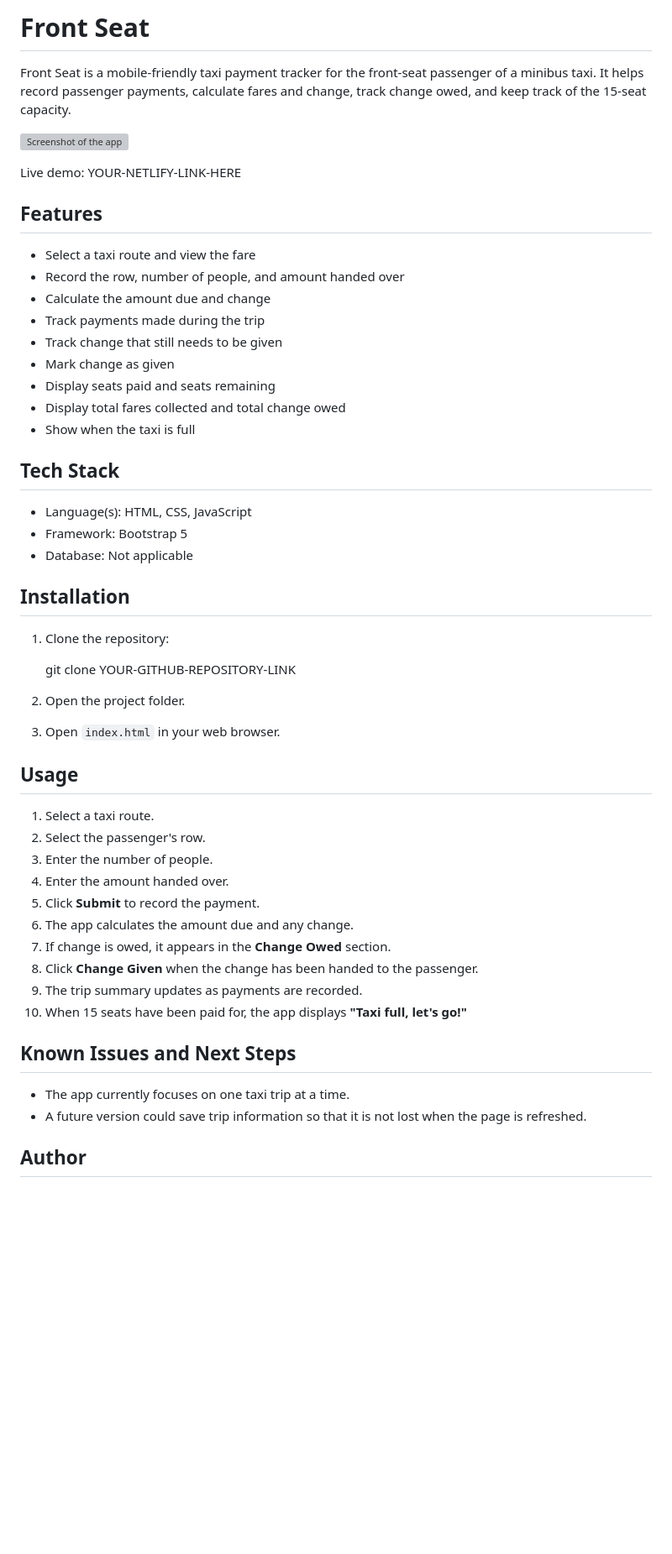
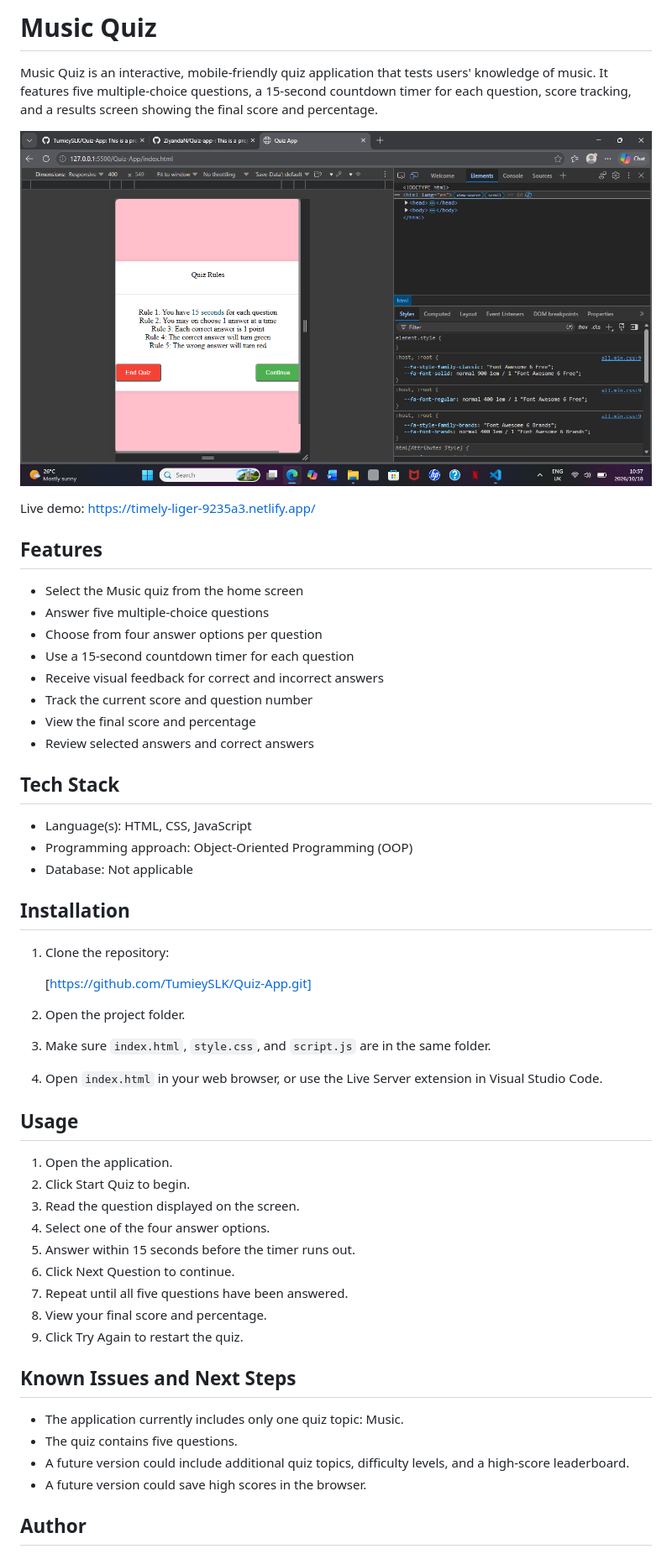
Before and after one commit to TumieySLK/Quiz-App, a Markdown page: ReadMe.md, the part around the change printed below. Shown: that part at 84% size. GitHub-like rendering; pictures changed too: Screenshot.png (added); blank space fills up the shorter version; grey boxes are pictures that could not be loaded.

```diff
--- a/ReadMe.md
+++ b/ReadMe.md
@@ -1,56 +1,59 @@
-# Front Seat
+# Music Quiz
 
-Front Seat is a mobile-friendly taxi payment tracker for the front-seat passenger of a minibus taxi. It helps record passenger payments, calculate fares and change, track change owed, and keep track of the 15-seat capacity.
+Music Quiz is an interactive, mobile-friendly quiz application that tests users' knowledge of music. It features five multiple-choice questions, a 15-second countdown timer for each question, score tracking, and a results screen showing the final score and percentage.
 
-![Screenshot of the app](images/screenshot.png)
+![Screenshot of the app](Screenshot.png)
 
-Live demo: YOUR-NETLIFY-LINK-HERE
+Live demo: https://timely-liger-9235a3.netlify.app/
 
 ## Features
 
-- Select a taxi route and view the fare
-- Record the row, number of people, and amount handed over
-- Calculate the amount due and change
-- Track payments made during the trip
-- Track change that still needs to be given
-- Mark change as given
-- Display seats paid and seats remaining
-- Display total fares collected and total change owed
-- Show when the taxi is full
+- Select the Music quiz from the home screen
+- Answer five multiple-choice questions
+- Choose from four answer options per question
+- Use a 15-second countdown timer for each question
+- Receive visual feedback for correct and incorrect answers
+- Track the current score and question number
+- View the final score and percentage
+- Review selected answers and correct answers
+
 
 ## Tech Stack
 
 - Language(s): HTML, CSS, JavaScript
-- Framework: Bootstrap 5
+- Programming approach: Object-Oriented Programming (OOP)
 - Database: Not applicable
 
 ## Installation
 
 1. Clone the repository:
 
-   git clone YOUR-GITHUB-REPOSITORY-LINK
+   [https://github.com/TumieySLK/Quiz-App.git]
 
 2. Open the project folder.
 
-3. Open `index.html` in your web browser.
+3. Make sure `index.html`, `style.css`, and `script.js` are in the same folder.
+
+4. Open `index.html` in your web browser, or use the Live Server extension in Visual Studio Code.
 
 ## Usage
 
-1. Select a taxi route.
-2. Select the passenger's row.
-3. Enter the number of people.
-4. Enter the amount handed over.
-5. Click **Submit** to record the payment.
-6. The app calculates the amount due and any change.
-7. If change is owed, it appears in the **Change Owed** section.
-8. Click **Change Given** when the change has been handed to the passenger.
-9. The trip summary updates as payments are recorded.
-10. When 15 seats have been paid for, the app displays **"Taxi full, let's go!"**
+1. Open the application.
+2. Click Start Quiz to begin.
+3. Read the question displayed on the screen.
+4. Select one of the four answer options.
+5. Answer within 15 seconds before the timer runs out.
+6. Click Next Question to continue.
+7. Repeat until all five questions have been answered.
+8. View your final score and percentage.
+9. Click Try Again to restart the quiz.
 
 ## Known Issues and Next Steps
 
-- The app currently focuses on one taxi trip at a time.
-- A future version could save trip information so that it is not lost when the page is refreshed.
+- The application currently includes only one quiz topic: Music.
+- The quiz contains five questions.
+- A future version could include additional quiz topics, difficulty levels, and a high-score leaderboard.
+- A future version could save high scores in the browser.
 
 ## Author
 
```
Also changed, not shown: other parts of ReadMe.md (+3 -2 lines).
